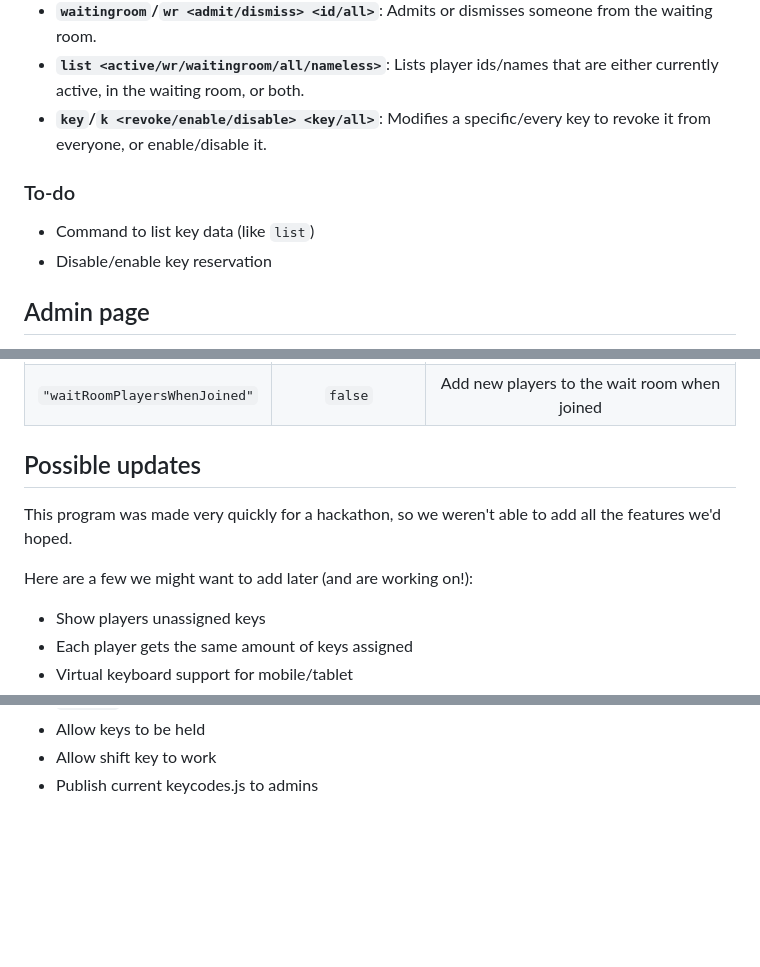
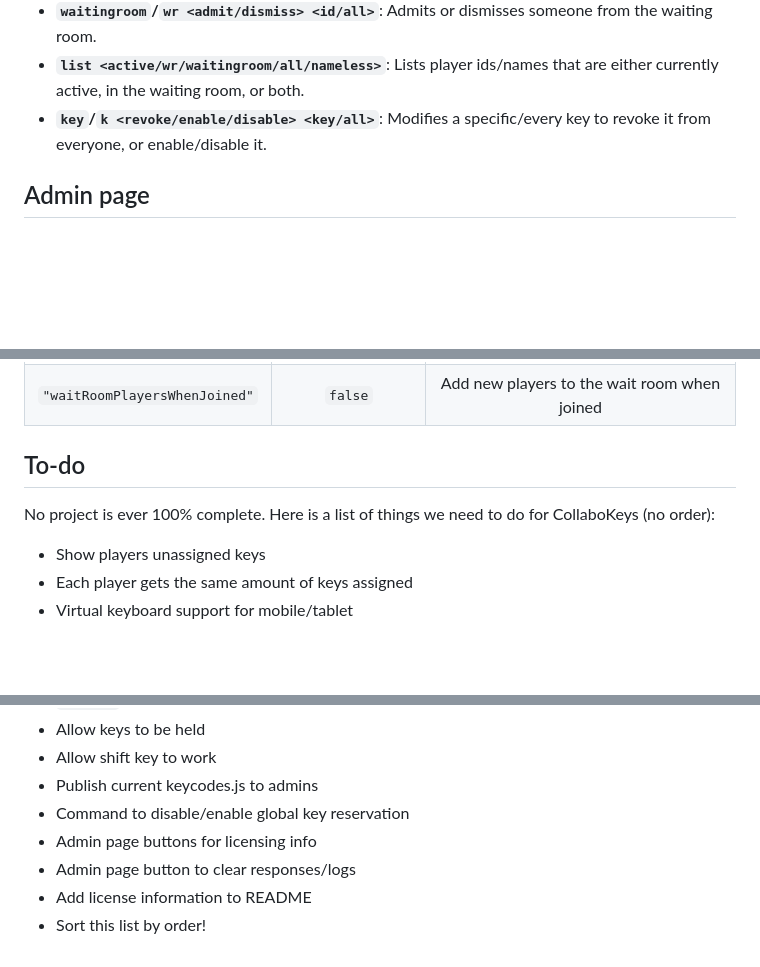
Before and after one commit to tinkerer9/collaborativekeys, a Markdown page: README.md, 3 parts joined by grey strips. Drawn GitHub-style; blank space fills up the shorter version.

Commit message:
To-do list

```diff
--- a/README.md
+++ b/README.md
@@ -105,11 +105,6 @@ Here are the following commands that can be run from the terminal. A `/` or othe
 - **`list <active/wr/waitingroom/all/nameless>`**: Lists player ids/names that are either currently active, in the waiting room, or both.
 - **`key`/`k <revoke/enable/disable> <key/all>`**: Modifies a specific/every key to revoke it from everyone, or enable/disable it.
 
-### To-do
-
-- Command to list key data (like `list`)
-- Disable/enable key reservation
-
 ## Admin page
 
 CollaboKeys supports an admin page that can be opened at any device, not just the host's computer.
@@ -129,11 +124,10 @@ There is a configuration file at `src/config.json` with the following settings:
 | `"allowEmulationAtStart"` | `true` | Enable key emulation by default for all players |
 | `"waitRoomPlayersWhenJoined"` | `false` | Add new players to the wait room when joined |
 
-## Possible updates
+## To-do
 
-This program was made very quickly for a hackathon, so we weren't able to add all the features we'd hoped.
-
-Here are a few we might want to add later (and are working on!):
+No project is ever 100% complete.
+Here is a list of things we need to do for CollaboKeys (no order):
 
 - Show players unassigned keys
 - Each player gets the same amount of keys assigned
@@ -147,3 +141,8 @@ Here are a few we might want to add later (and are working on!):
 - Allow keys to be held
 - Allow shift key to work
 - Publish current keycodes.js to admins
+- Command to disable/enable global key reservation
+- Admin page buttons for licensing info
+- Admin page button to clear responses/logs
+- Add license information to README
+- Sort this list by order!
```
